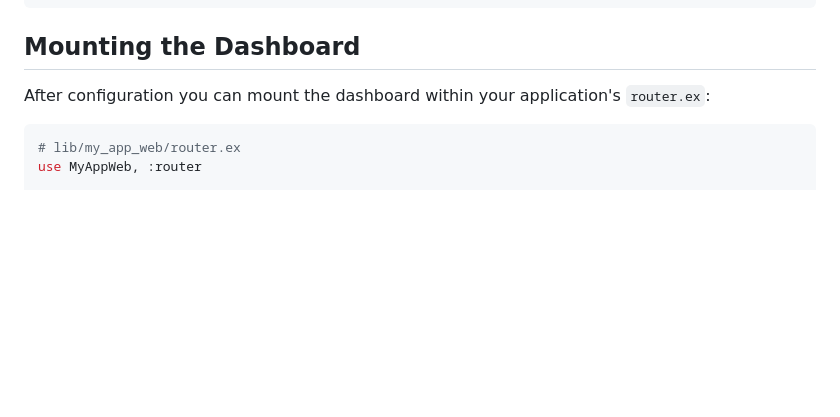
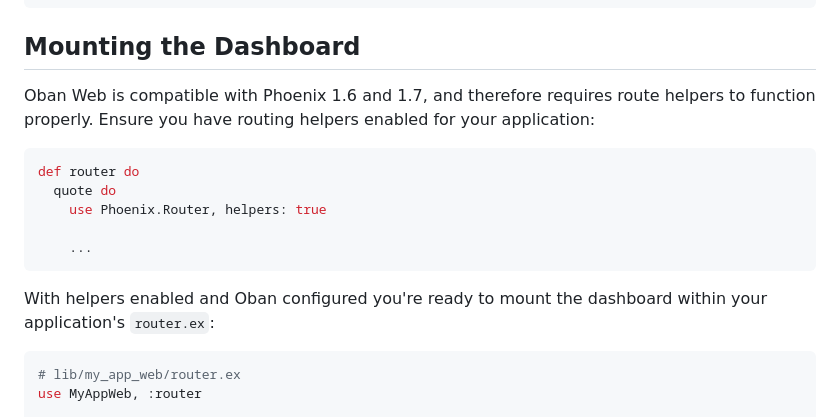
Before and after one commit to oban-bg/oban_web, a Markdown page: guides/introduction/installation.md, the part around the change. Rendered like a GitHub page; blank space fills up the shorter version.

Commit message:
Document that router helpers are required

````diff
--- a/guides/introduction/installation.md
+++ b/guides/introduction/installation.md
@@ -117,8 +117,20 @@ config :my_app, Oban,
 
 ## Mounting the Dashboard
 
-After configuration you can mount the dashboard within your application's
-`router.ex`:
+Oban Web is compatible with Phoenix 1.6 and 1.7, and therefore requires route
+helpers to function properly. Ensure you have routing helpers enabled for your
+application:
+
+```elixir
+def router do
+  quote do
+    use Phoenix.Router, helpers: true
+
+    ...
+```
+
+With helpers enabled and Oban configured you're ready to mount the dashboard
+within your application's `router.ex`:
 
 ```elixir
 # lib/my_app_web/router.ex
````
